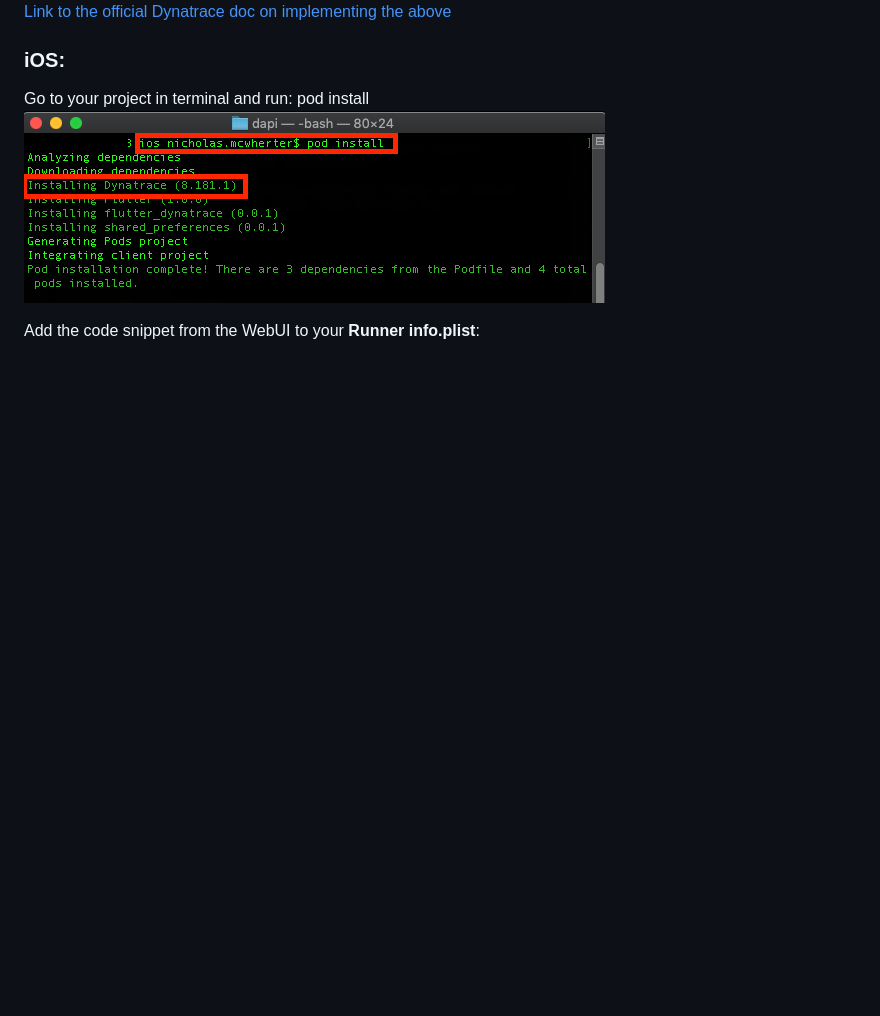
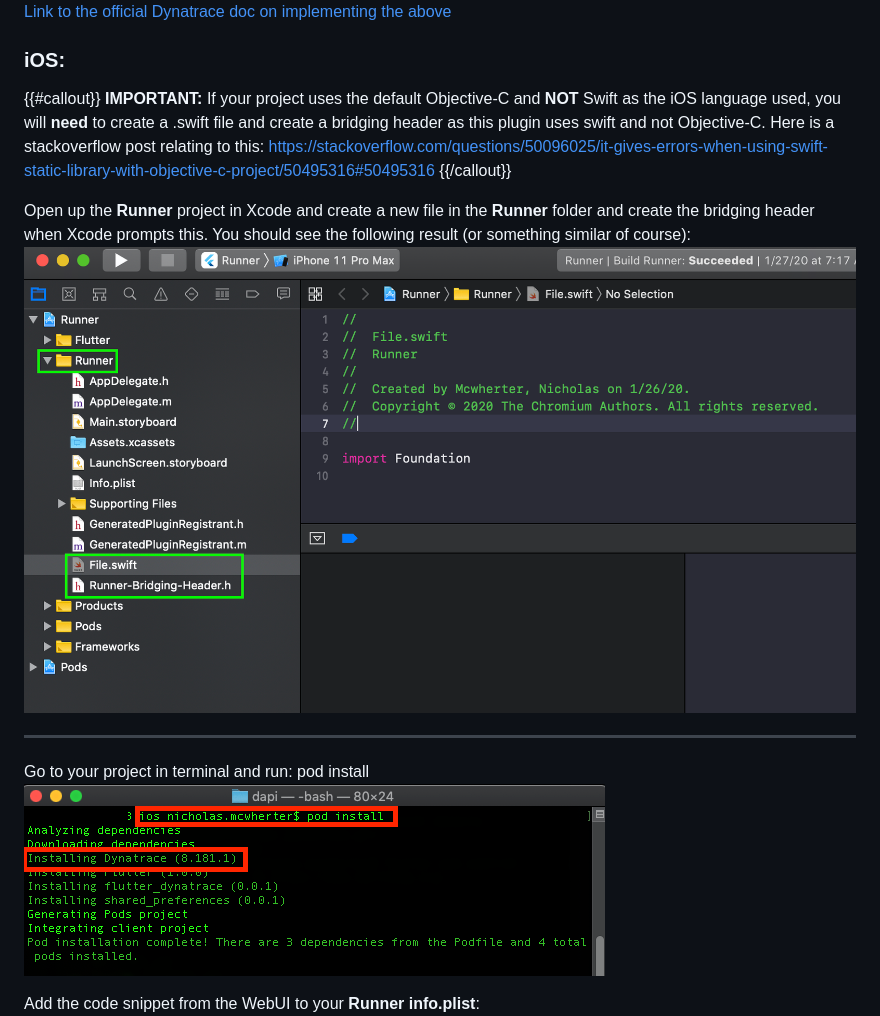
Before and after one commit to nickmcdev/flutter_dynatrace, a Markdown page: README.md, the part around the change printed below. GitHub-like rendering; pictures changed too: example/doc/bridgingHeader.png (added); blank space fills up the shorter version.

```diff
--- a/README.md
+++ b/README.md
@@ -14,6 +14,17 @@ Add the code snippet from the WebUI to your Root build.gradle file:
 [Link to the official Dynatrace doc on implementing the above](https://www.dynatrace.com/support/help/shortlink/dynatrace-android-gradle-plugin-first-steps)
 
 ### iOS:
+
+{{#callout}}
+**IMPORTANT:** If your project uses the default Objective-C and **NOT** Swift as the iOS language used, you will **need** to create a .swift file and create a bridging header as this plugin uses swift and not Objective-C. Here is a stackoverflow post relating to this:
+https://stackoverflow.com/questions/50096025/it-gives-errors-when-using-swift-static-library-with-objective-c-project/50495316#50495316
+{{/callout}}
+
+Open up the **Runner** project in Xcode and create a new file in the **Runner** folder and create the bridging header when Xcode prompts this. You should see the following result (or something similar of course):
+![Bridging Header](https://github.com/nickmcdev/flutter_dynatrace/blob/master/example/doc/bridgingHeader.png)
+
+---
+
 Go to your project in terminal and run:
 pod install
 ![pod install command in terminal](https://github.com/nickmcdev/flutter_dynatrace/blob/master/example/doc/podInstall.png)
```
Also changed, not shown: other parts of README.md (+52 -0 lines), CHANGELOG.md (+3 -0 lines), example/doc/webAction2Android.png (added), example/doc/webAction2iOS.png (added), 6 other files.
